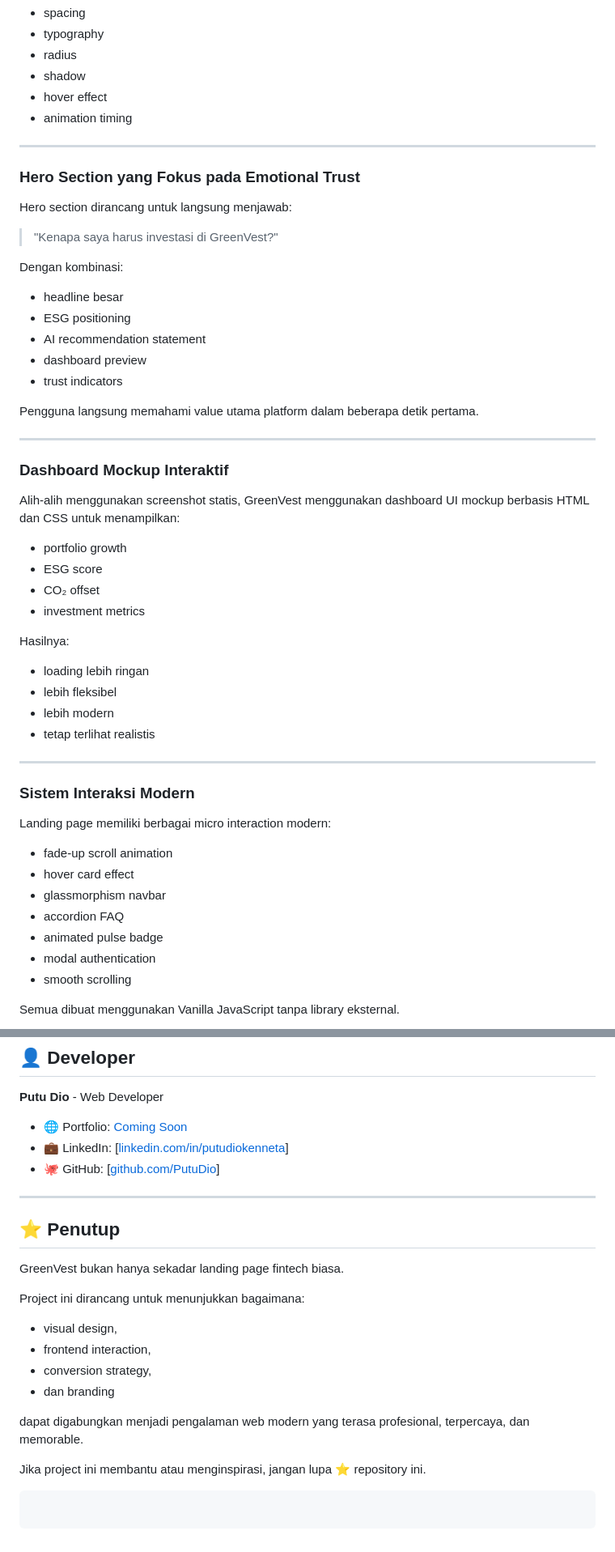
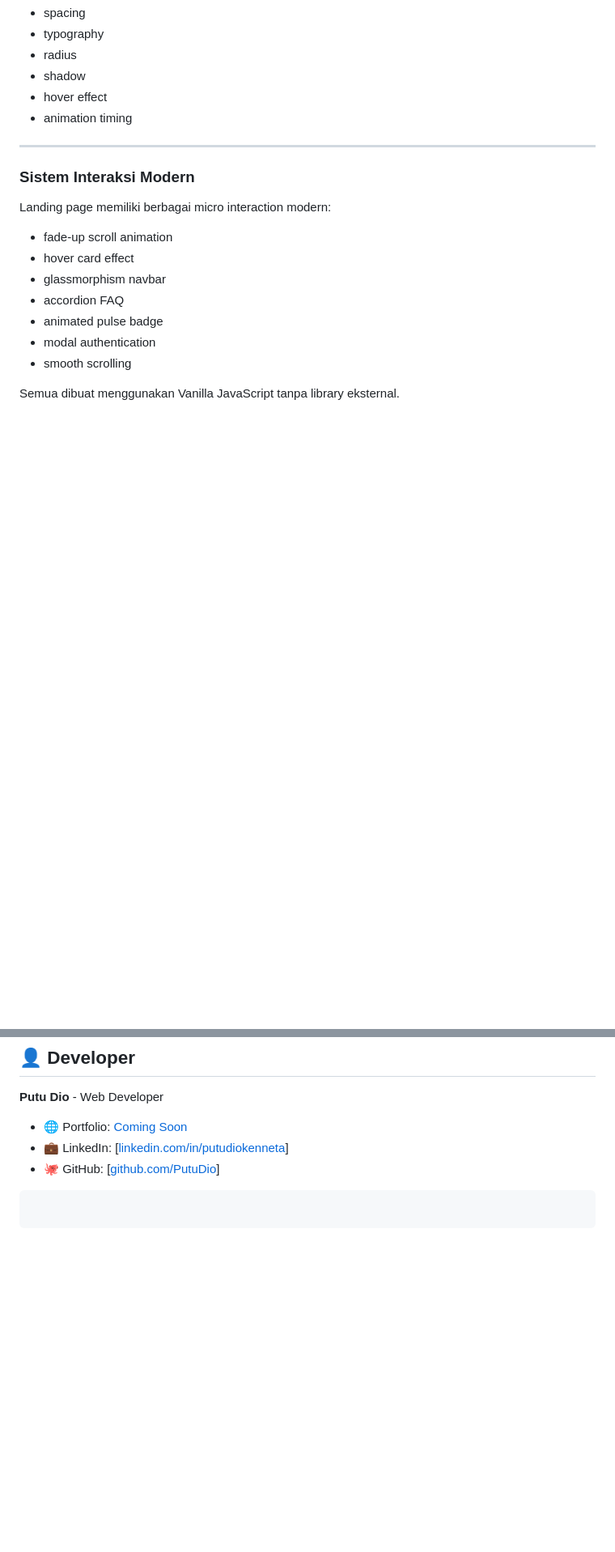
Before and after one commit to PutuDio/greenvest, a Markdown page: README.md, 2 parts joined by grey strips. Shown at 81% size. GitHub-like rendering; blank space fills up the shorter version.

````diff
--- a/README.md
+++ b/README.md
@@ -93,40 +93,6 @@ Seluruh halaman menggunakan konsistensi:
 - shadow
 - hover effect
 - animation timing
-
----
-
-### Hero Section yang Fokus pada Emotional Trust
-
-Hero section dirancang untuk langsung menjawab:
-
-> "Kenapa saya harus investasi di GreenVest?"
-
-Dengan kombinasi:
-- headline besar
-- ESG positioning
-- AI recommendation statement
-- dashboard preview
-- trust indicators
-
-Pengguna langsung memahami value utama platform dalam beberapa detik pertama.
-
----
-
-### Dashboard Mockup Interaktif
-
-Alih-alih menggunakan screenshot statis, GreenVest menggunakan dashboard UI mockup berbasis HTML dan CSS untuk menampilkan:
-
-- portfolio growth
-- ESG score
-- CO₂ offset
-- investment metrics
-
-Hasilnya:
-- loading lebih ringan
-- lebih fleksibel
-- lebih modern
-- tetap terlihat realistis
 
 ---
 
@@ -309,22 +227,5 @@ greenvest/
 - 🐙 GitHub: [[github.com/PutuDio](https://github.com/PutuDio)]
 
 
----
-
-## ⭐ Penutup
-
-GreenVest bukan hanya sekadar landing page fintech biasa.
-
-Project ini dirancang untuk menunjukkan bagaimana:
-
-* visual design,
-* frontend interaction,
-* conversion strategy,
-* dan branding
-
-dapat digabungkan menjadi pengalaman web modern yang terasa profesional, terpercaya, dan memorable.
-
-Jika project ini membantu atau menginspirasi, jangan lupa ⭐ repository ini.
-
 ```
 ```
````
Also changed, not shown: other parts of README.md (+3 -51 lines).
